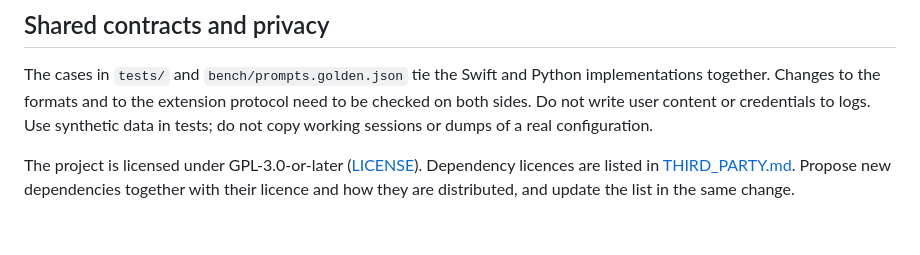
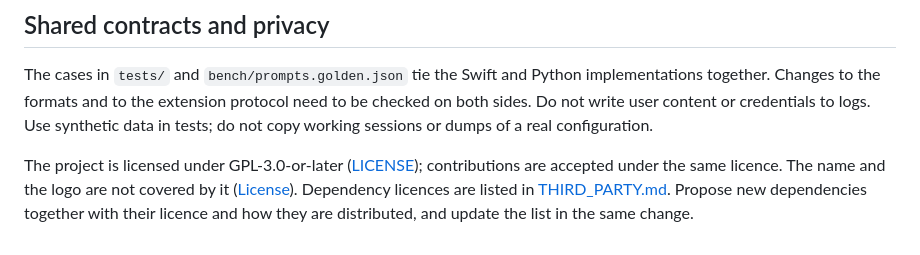
Before and after one commit to gramadrama/gramadrama, a Markdown page: CONTRIBUTING.md, the part around the change. Rendered like a GitHub page.

```diff
--- a/CONTRIBUTING.md
+++ b/CONTRIBUTING.md
@@ -61,6 +61,7 @@ Changes to the formats and to the extension protocol need to be checked on both
 Do not write user content or credentials to logs. Use synthetic data in tests;
 do not copy working sessions or dumps of a real configuration.
 
-The project is licensed under GPL-3.0-or-later ([LICENSE](LICENSE)).
+The project is licensed under GPL-3.0-or-later ([LICENSE](LICENSE)); contributions are accepted under the same
+licence. The name and the logo are not covered by it ([License](README.md#license)).
 Dependency licences are listed in [THIRD_PARTY.md](THIRD_PARTY.md). Propose new dependencies together with
 their licence and how they are distributed, and update the list in the same change.
```
Also changed, not shown: README.md (+3 -0 lines), docs/open-source-plan.md (+4 -3 lines).
